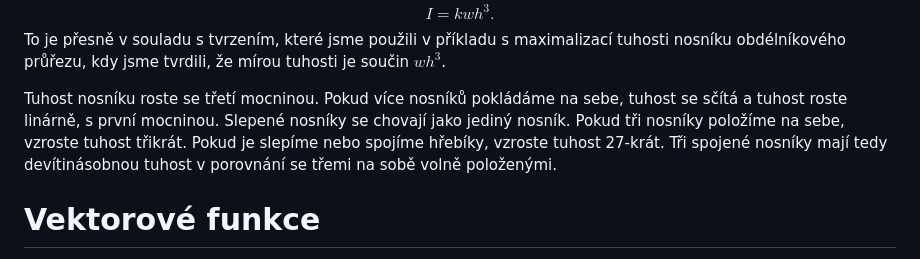
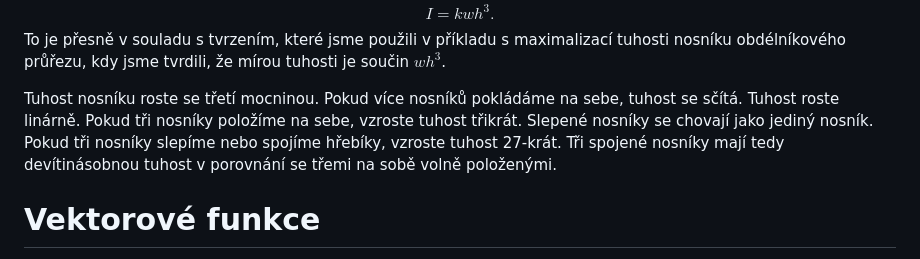
Before and after one commit to robert-marik/mat-slidy, a Markdown page: derivace_III/slidy.md, the part around the change. Rendered like a GitHub page.

```diff
--- a/derivace_III/slidy.md
+++ b/derivace_III/slidy.md
@@ -451,7 +451,7 @@ je přesně v souladu s tvrzením, které jsme použili v příkladu s
 maximalizací tuhosti nosníku obdélníkového průřezu, kdy jsme tvrdili,
 že mírou tuhosti je součin $wh^3$.
 
-Tuhost nosníku roste se třetí mocninou. Pokud více nosníků pokládáme na sebe, tuhost se sčítá a tuhost roste linárně, s první mocninou. Slepené nosníky se chovají jako jediný nosník. Pokud tři nosníky položíme na sebe, vzroste tuhost třikrát. Pokud je slepíme nebo spojíme hřebíky, vzroste tuhost 27-krát. Tři spojené nosníky mají tedy devítinásobnou tuhost v porovnání se třemi na sobě volně položenými.
+Tuhost nosníku roste se třetí mocninou. Pokud více nosníků pokládáme na sebe, tuhost se sčítá. Tuhost roste linárně. Pokud tři nosníky položíme na sebe, vzroste tuhost třikrát. Slepené nosníky se chovají jako jediný nosník. Pokud tři nosníky slepíme nebo spojíme hřebíky, vzroste tuhost 27-krát. Tři spojené nosníky mají tedy devítinásobnou tuhost v porovnání se třemi na sobě volně položenými.
 
 
 # Vektorové funkce
```
Also changed, not shown: integraly2/slidy.md (+6 -1 lines), integraly2/impregnacni_komora.jpg (added).
